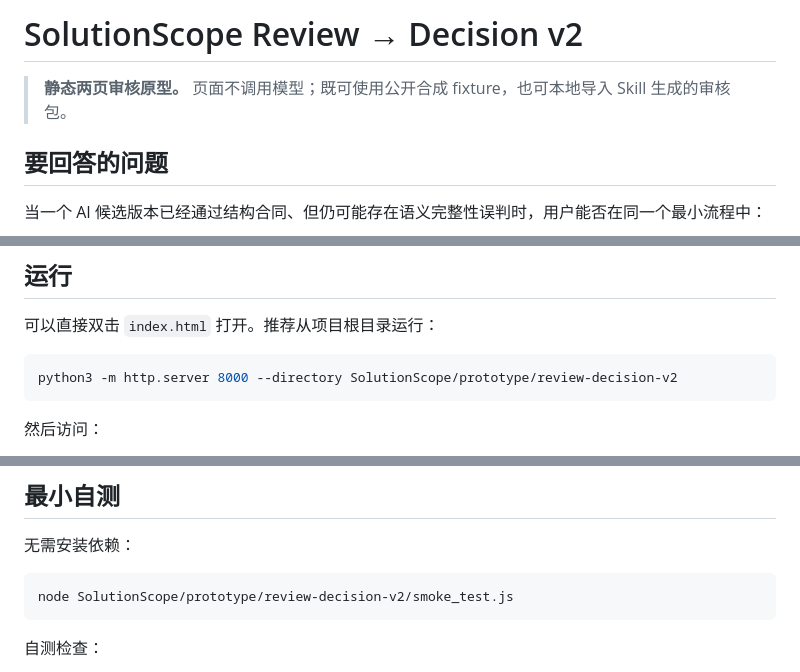
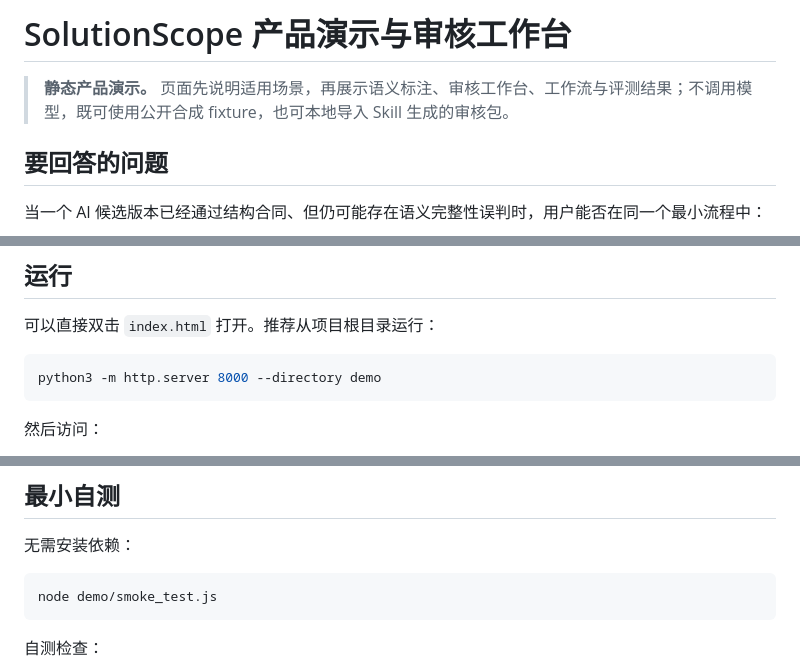
Before and after one commit to SaintJupiter/SolutionScope, a Markdown page: demo/README.md, 3 parts joined by grey strips. GitHub-like rendering.

````diff
--- a/demo/README.md
+++ b/demo/README.md
@@ -1,6 +1,6 @@
-# SolutionScope Review → Decision v2
+# SolutionScope 产品演示与审核工作台
 
-> **静态两页审核原型。** 页面不调用模型；既可使用公开合成 fixture，也可本地导入 Skill 生成的审核包。
+> **静态产品演示。** 页面先说明适用场景，再展示语义标注、审核工作台、工作流与评测结果；不调用模型，既可使用公开合成 fixture，也可本地导入 Skill 生成的审核包。
 
 ## 要回答的问题
 
@@ -28,7 +28,7 @@
 可以直接双击 `index.html` 打开。推荐从项目根目录运行：
 
 ```bash
-python3 -m http.server 8000 --directory SolutionScope/prototype/review-decision-v2
+python3 -m http.server 8000 --directory demo
 ```
 
 然后访问：
@@ -51,7 +51,7 @@ solutionscope.reviewDecisionV2.v1:<fixtureId>
 无需安装依赖：
 
 ```bash
-node SolutionScope/prototype/review-decision-v2/smoke_test.js
+node demo/smoke_test.js
 ```
 
 自测检查：
````
Also changed, not shown: README.md (+18 -4 lines), docs/assets/solutionscope-product-overview-v4.png (added), 8 other files.
